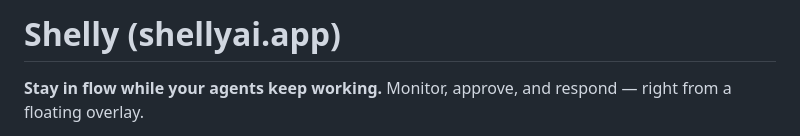
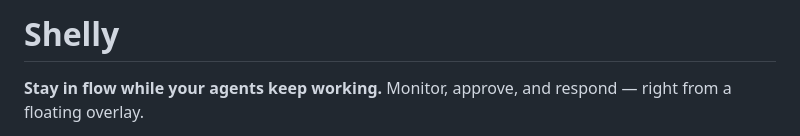
Before and after one commit to aiwhiteteam/shelly, a Markdown page: README.md, the part around the change. GitHub-like rendering.

```diff
--- a/README.md
+++ b/README.md
@@ -1,4 +1,4 @@
-# Shelly (shellyai.app)
+# Shelly
 
 **Stay in flow while your agents keep working.** Monitor, approve, and respond — right from a floating overlay.
 
```
